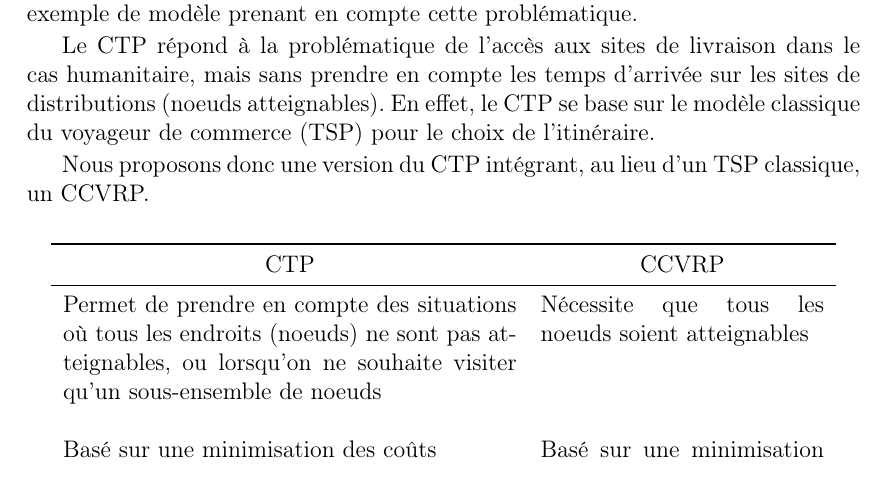
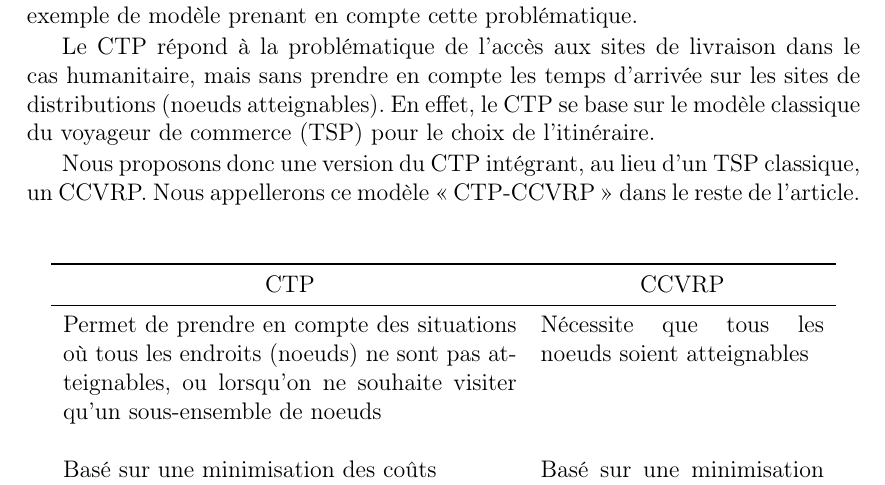
Before and after one commit to aheba/ctp, a LaTeX document (rapport/rapport.tex): part of page 3 of 8, cut so that both start at the same text. Compiled offline with pdfLaTeX.

Commit message:
Introduction du terme CTP-CCVRP

```diff
--- a/rapport/rapport.tex
+++ b/rapport/rapport.tex
@@ -71,7 +71,7 @@ Comme le suggère \cite{campbell_routing_2008}, la minimisation des coûts lors
 
 Le CTP répond à la problématique de l’accès aux sites de livraison dans le cas humanitaire, mais sans prendre en compte les temps d’arrivée sur les sites de distributions (noeuds atteignables). En effet, le CTP se base sur le modèle classique du voyageur de commerce (TSP) pour le choix de l’itinéraire.
 
-Nous proposons donc une version du CTP intégrant, au lieu d’un TSP classique, un CCVRP.
+Nous proposons donc une version du CTP intégrant, au lieu d’un TSP classique, un CCVRP. Nous appellerons ce modèle \enquote{CTP-CCVRP} dans le reste de l'article.
 \begin{table}[h] \centering \begin{tabular}{p{8cm} p{5cm}} \toprule
 \multicolumn{1}{c}{CTP} & \multicolumn{1}{c}{CCVRP} \\ \midrule
 Permet de prendre en compte des situations où tous les endroits (noeuds) ne sont pas atteignables, ou lorsqu'on ne souhaite visiter qu'un sous-ensemble de noeuds & Nécessite que tous les noeuds soient atteignables \\ \\
```
